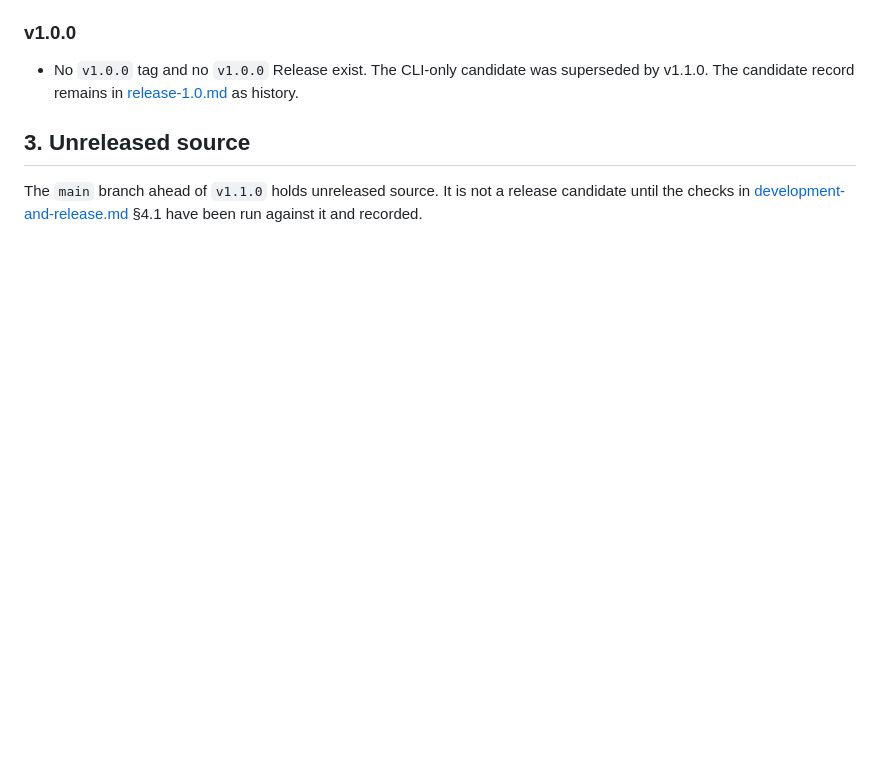
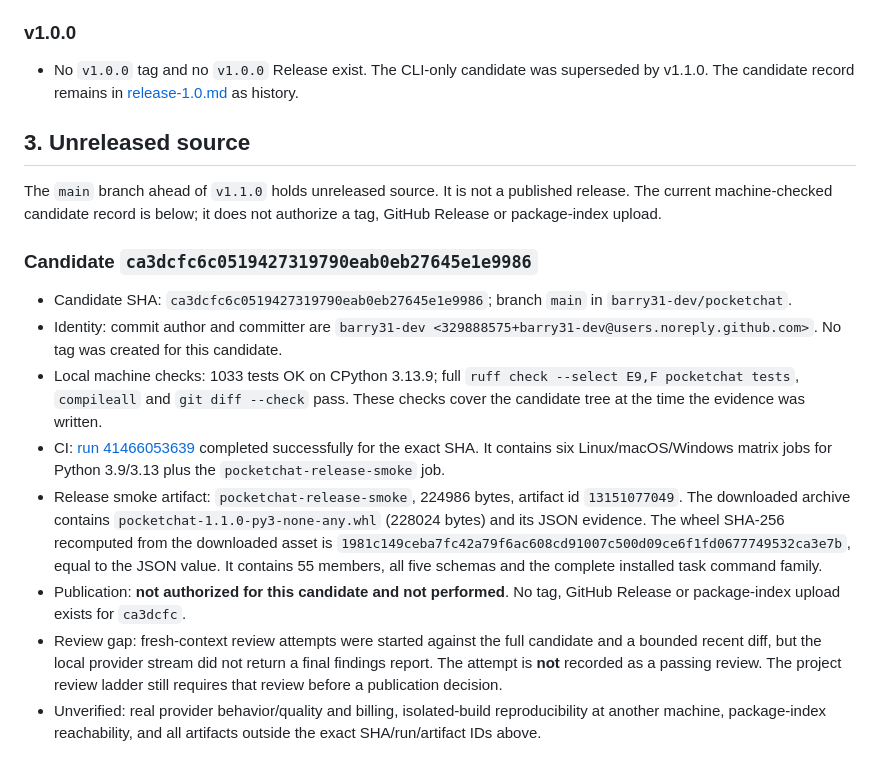
Before and after one commit to barry31-dev/pocketchat, a Markdown page: docs/release-ledger.md, the part around the change. Rendered like a GitHub page; blank space fills up the shorter version.

Commit message:
docs: record the machine-checked release candidate
Record the exact ca3dcfc candidate evidence: 1033 local tests, the six-engine
CI matrix and release-smoke job (run 41466053639), the downloaded artifact
id, wheel size/digest/member/schema/command checks, and the current commit
identity. State explicitly that no tag, Release or package-index upload exists
for this candidate and no publication is authorized.

The required fresh-context review did not return a final findings report; the
ledger records that gap and SLICE-PREP-2 remains in_progress.

审查范围：发布台账与 SLICE-PREP-2 状态；回读同一 SHA 的 CI、artifact、wheel digest。
未验证范围：无 tag/Release/包索引发布；独立复审未完成；真实 provider 与外部构建环境未验证。
验证：unittest discover 1033 tests OK；发布流程与独立性守卫 22 tests OK；
下载 artifact 后 wheel SHA-256 与 JSON 一致；git diff --check 通过。

```diff
--- a/docs/release-ledger.md
+++ b/docs/release-ledger.md
@@ -71,6 +71,37 @@ not a remote publication fact.
 ## 3. Unreleased source
 
 The `main` branch ahead of `v1.1.0` holds unreleased source. It is not a
-release candidate until the checks in
-[development-and-release.md](development-and-release.md) §4.1 have been run
-against it and recorded.
+published release. The current machine-checked candidate record is below; it
+does not authorize a tag, GitHub Release or package-index upload.
+
+### Candidate `ca3dcfc6c0519427319790eab0eb27645e1e9986`
+
+- Candidate SHA: `ca3dcfc6c0519427319790eab0eb27645e1e9986`; branch `main` in
+  `barry31-dev/pocketchat`.
+- Identity: commit author and committer are
+  `barry31-dev <329888575+barry31-dev@users.noreply.github.com>`. No tag was
+  created for this candidate.
+- Local machine checks: 1033 tests OK on CPython 3.13.9; full
+  `ruff check --select E9,F pocketchat tests`, `compileall` and
+  `git diff --check` pass. These checks cover the candidate tree at the time
+  the evidence was written.
+- CI: [run 41466053639](https://github.com/barry31-dev/pocketchat/actions/runs/41466053639)
+  completed successfully for the exact SHA. It contains six Linux/macOS/Windows
+  matrix jobs for Python 3.9/3.13 plus the `pocketchat-release-smoke` job.
+- Release smoke artifact: `pocketchat-release-smoke`, 224986 bytes, artifact
+  id `13151077049`. The downloaded archive contains
+  `pocketchat-1.1.0-py3-none-any.whl` (228024 bytes) and its JSON evidence.
+  The wheel SHA-256 recomputed from the downloaded asset is
+  `1981c149ceba7fc42a79f6ac608cd91007c500d09ce6f1fd0677749532ca3e7b`,
+  equal to the JSON value. It contains 55 members, all five schemas and the
+  complete installed task command family.
+- Publication: **not authorized for this candidate and not performed**. No tag,
+  GitHub Release or package-index upload exists for `ca3dcfc`.
+- Review gap: fresh-context review attempts were started against the full
+  candidate and a bounded recent diff, but the local provider stream did not
+  return a final findings report. The attempt is **not** recorded as a passing
+  review. The project review ladder still requires that review before a
+  publication decision.
+- Unverified: real provider behavior/quality and billing, isolated-build
+  reproducibility at another machine, package-index reachability, and all
+  artifacts outside the exact SHA/run/artifact IDs above.
```
Also changed, not shown: docs/slice-queue.md (+1 -1 lines).
